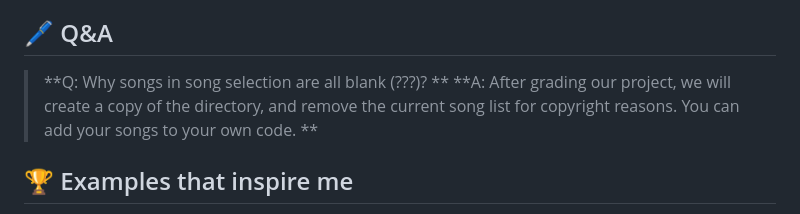
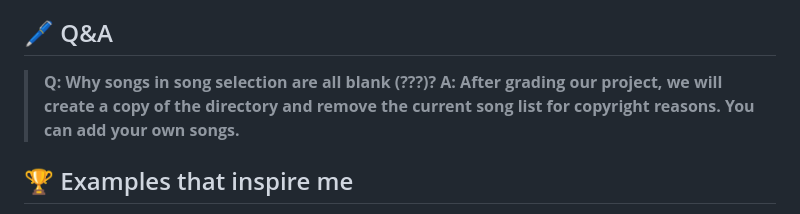
Before and after one commit to habibazaraei/karabang-seniorproject, a Markdown page: README.md, the part around the change. Rendered like a GitHub page.

```diff
--- a/README.md
+++ b/README.md
@@ -54,8 +54,8 @@ Additionally, you want to be sure to specify any minimum requirements to run the
 
 ## 🖊️ Q&A
 
-> **Q: Why songs in song selection are all blank (???)? **
-> **A: After grading our project, we will create a copy of the directory, and remove the current song list for copyright reasons. You can add your songs to your own code. **
+> **Q: Why songs in song selection are all blank (???)?**
+> **A: After grading our project, we will create a copy of the directory and remove the current song list for copyright reasons. You can add your own songs.**
 ## 🏆 Examples that inspire me
 
 These are a few projects that I think have very effective READMEs. You look at the README and you can quickly gain what you need to answer the few questions I posed earlier.
```
